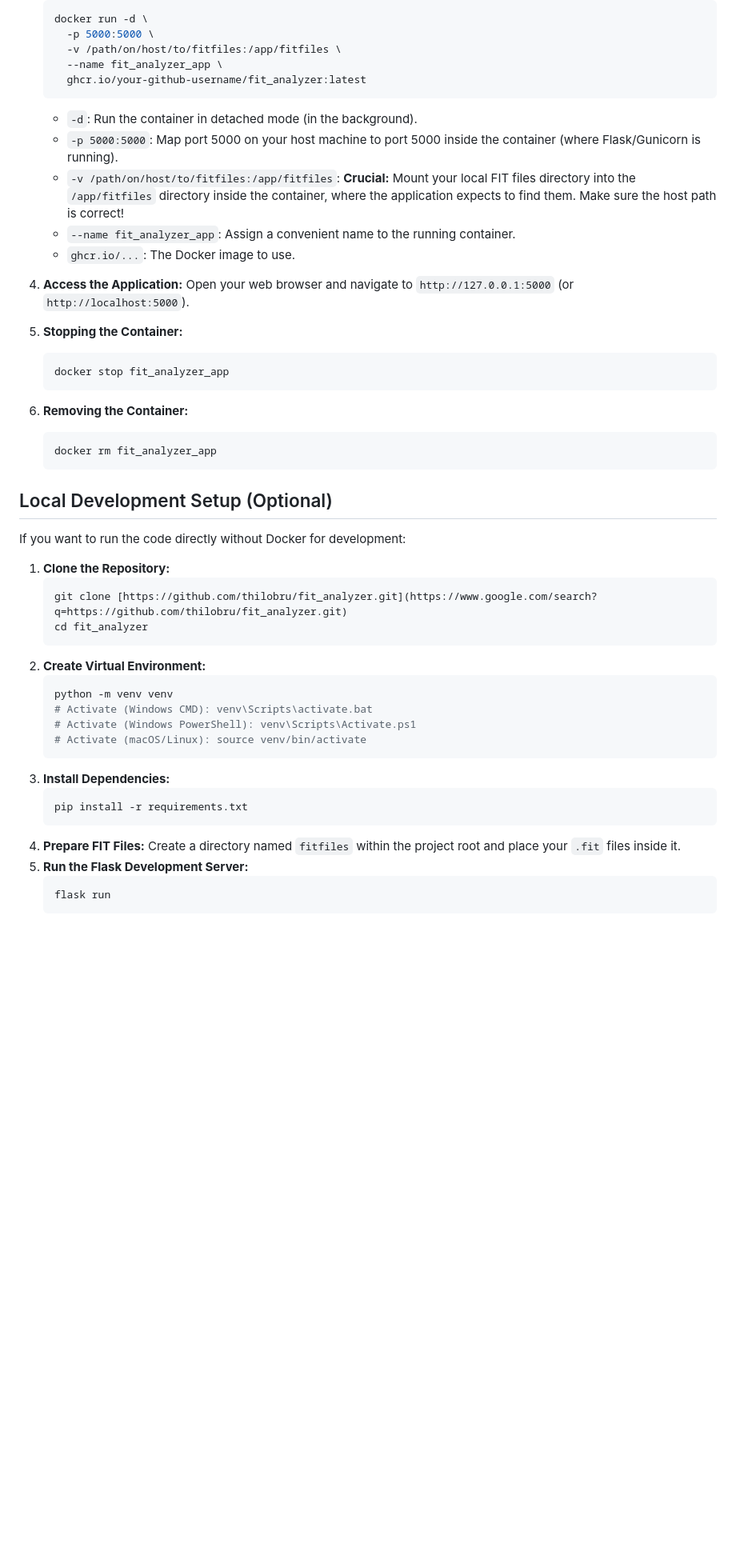
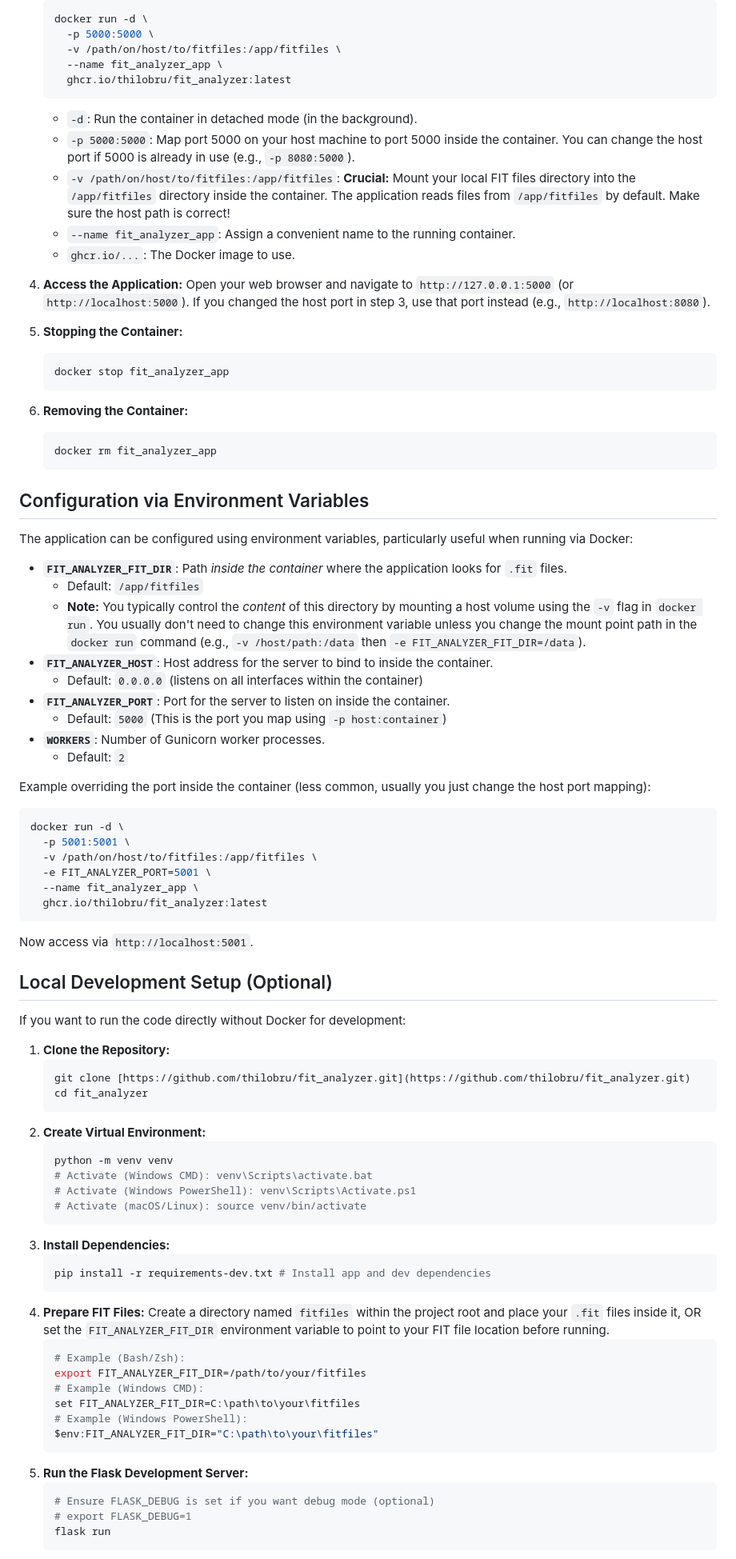
Before and after one commit to thilobru/fitAnalysis, a Markdown page: README.md, the part around one of its changes. Shown at 80% size. GitHub-like rendering; blank space fills up the shorter version.

Commit message:
add info for env config and tests

````diff
--- a/README.md
+++ b/README.md
@@ -38,16 +40,16 @@ This is the easiest way to run the application.
       -p 5000:5000 \
       -v /path/on/host/to/fitfiles:/app/fitfiles \
       --name fit_analyzer_app \
-      ghcr.io/your-github-username/fit_analyzer:latest
+      ghcr.io/thilobru/fit_analyzer:latest
     ```
     * `-d`: Run the container in detached mode (in the background).
-    * `-p 5000:5000`: Map port 5000 on your host machine to port 5000 inside the container (where Flask/Gunicorn is running).
-    * `-v /path/on/host/to/fitfiles:/app/fitfiles`: **Crucial:** Mount your local FIT files directory into the `/app/fitfiles` directory inside the container, where the application expects to find them. Make sure the host path is correct!
+    * `-p 5000:5000`: Map port 5000 on your host machine to port 5000 inside the container. You can change the host port if 5000 is already in use (e.g., `-p 8080:5000`).
+    * `-v /path/on/host/to/fitfiles:/app/fitfiles`: **Crucial:** Mount your local FIT files directory into the `/app/fitfiles` directory inside the container. The application reads files from `/app/fitfiles` by default. Make sure the host path is correct!
     * `--name fit_analyzer_app`: Assign a convenient name to the running container.
     * `ghcr.io/...`: The Docker image to use.
 
 4.  **Access the Application:**
-    Open your web browser and navigate to `http://127.0.0.1:5000` (or `http://localhost:5000`).
+    Open your web browser and navigate to `http://127.0.0.1:5000` (or `http://localhost:5000`). If you changed the host port in step 3, use that port instead (e.g., `http://localhost:8080`).
 
 5.  **Stopping the Container:**
     ```bash
@@ -59,13 +61,39 @@ This is the easiest way to run the application.
     docker rm fit_analyzer_app
     ```
 
+## Configuration via Environment Variables
+
+The application can be configured using environment variables, particularly useful when running via Docker:
+
+* **`FIT_ANALYZER_FIT_DIR`**: Path *inside the container* where the application looks for `.fit` files.
+    * Default: `/app/fitfiles`
+    * **Note:** You typically control the *content* of this directory by mounting a host volume using the `-v` flag in `docker run`. You usually don't need to change this environment variable unless you change the mount point path in the `docker run` command (e.g., `-v /host/path:/data` then `-e FIT_ANALYZER_FIT_DIR=/data`).
+* **`FIT_ANALYZER_HOST`**: Host address for the server to bind to inside the container.
+    * Default: `0.0.0.0` (listens on all interfaces within the container)
+* **`FIT_ANALYZER_PORT`**: Port for the server to listen on inside the container.
+    * Default: `5000` (This is the port you map using `-p host:container`)
+* **`WORKERS`**: Number of Gunicorn worker processes.
+    * Default: `2`
+
+Example overriding the port inside the container (less common, usually you just change the host port mapping):
+```bash
+docker run -d \
+  -p 5001:5001 \
+  -v /path/on/host/to/fitfiles:/app/fitfiles \
+  -e FIT_ANALYZER_PORT=5001 \
+  --name fit_analyzer_app \
+  ghcr.io/thilobru/fit_analyzer:latest
+```
+Now access via `http://localhost:5001`.
+
+
 ## Local Development Setup (Optional)
 
 If you want to run the code directly without Docker for development:
 
 1.  **Clone the Repository:**
     ```bash
-    git clone [https://github.com/thilobru/fit_analyzer.git](https://www.google.com/search?q=https://github.com/thilobru/fit_analyzer.git)
+    git clone [https://github.com/thilobru/fit_analyzer.git](https://github.com/thilobru/fit_analyzer.git)
     cd fit_analyzer
     ```
 2.  **Create Virtual Environment:**
@@ -77,12 +105,22 @@ If you want to run the code directly without Docker for development:
     ```
 3.  **Install Dependencies:**
     ```bash
-    pip install -r requirements.txt
+    pip install -r requirements-dev.txt # Install app and dev dependencies
     ```
 4.  **Prepare FIT Files:**
-    Create a directory named `fitfiles` within the project root and place your `.fit` files inside it.
+    Create a directory named `fitfiles` within the project root and place your `.fit` files inside it, OR set the `FIT_ANALYZER_FIT_DIR` environment variable to point to your FIT file location before running.
+    ```bash
+    # Example (Bash/Zsh):
+    export FIT_ANALYZER_FIT_DIR=/path/to/your/fitfiles
+    # Example (Windows CMD):
+    set FIT_ANALYZER_FIT_DIR=C:\path\to\your\fitfiles
+    # Example (Windows PowerShell):
+    $env:FIT_ANALYZER_FIT_DIR="C:\path\to\your\fitfiles"
+    ```
 5.  **Run the Flask Development Server:**
     ```bash
+    # Ensure FLASK_DEBUG is set if you want debug mode (optional)
+    # export FLASK_DEBUG=1
     flask run
     ```
 6.  **Access the Application:**
````
Also changed, not shown: other parts of README.md (+23 -3 lines).
